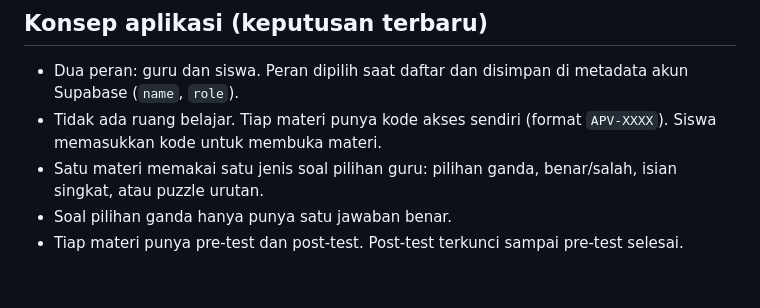
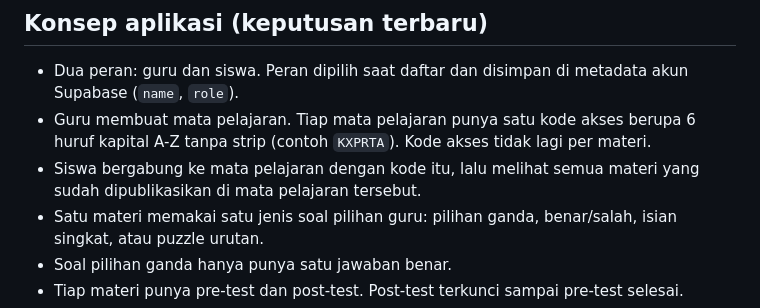
Before and after one commit to haswium/Proyek-Telematika-APREVO, a Markdown page: CLAUDE.md, the part around the change. Drawn GitHub-style; blank space fills up the shorter version.

Commit message:
CLAUDE.md: kode akses per mata pelajaran, bukan per materi
Co-Authored-By: Claude Opus 5.5 <noreply@anthropic.com>

```diff
--- a/CLAUDE.md
+++ b/CLAUDE.md
@@ -45,8 +45,11 @@ semua error sebelum menganggap tugas selesai.
 
 - Dua peran: guru dan siswa. Peran dipilih saat daftar dan disimpan di
   metadata akun Supabase (`name`, `role`).
-- Tidak ada ruang belajar. Tiap materi punya kode akses sendiri
-  (format `APV-XXXX`). Siswa memasukkan kode untuk membuka materi.
+- Guru membuat mata pelajaran. Tiap mata pelajaran punya satu kode akses
+  berupa 6 huruf kapital A-Z tanpa strip (contoh `KXPRTA`). Kode akses
+  tidak lagi per materi.
+- Siswa bergabung ke mata pelajaran dengan kode itu, lalu melihat semua
+  materi yang sudah dipublikasikan di mata pelajaran tersebut.
 - Satu materi memakai satu jenis soal pilihan guru: pilihan ganda,
   benar/salah, isian singkat, atau puzzle urutan.
 - Soal pilihan ganda hanya punya satu jawaban benar.
```
